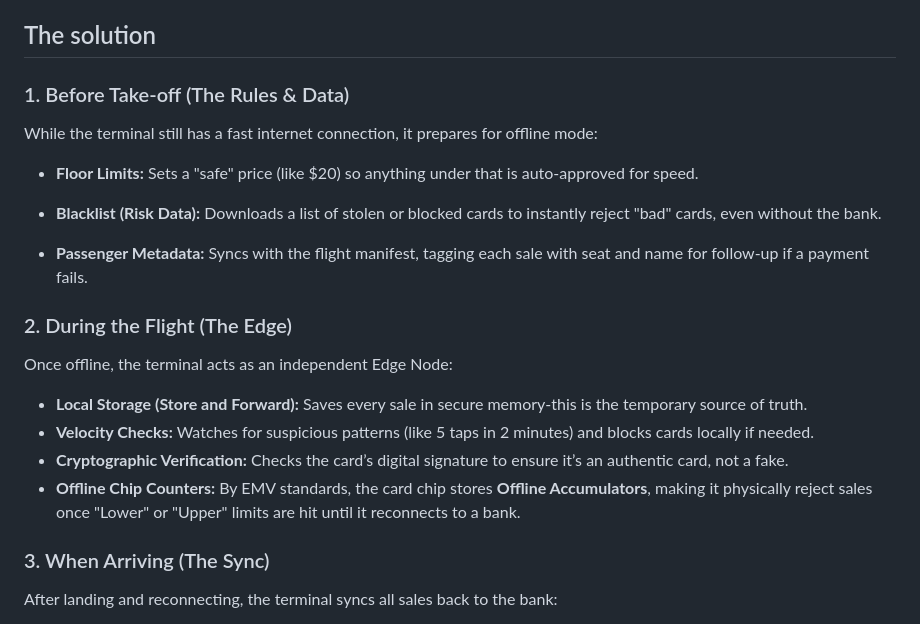
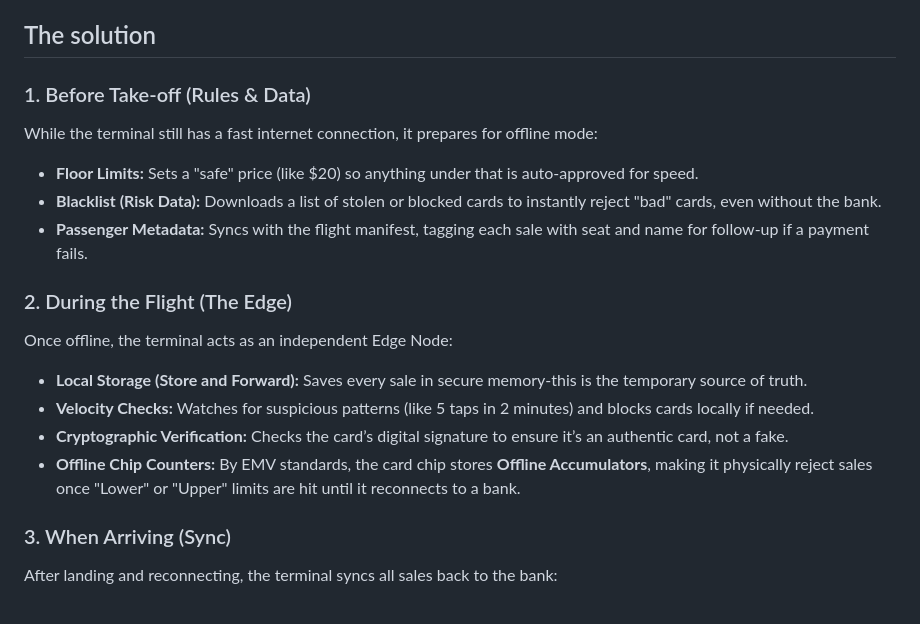
Before and after one commit to tthanh/payment-showcases, a Markdown page: offline-transactions/README.md, the part around the change. Drawn GitHub-style.

Commit message:
update forat

```diff
--- a/offline-transactions/README.md
+++ b/offline-transactions/README.md
@@ -37,13 +37,11 @@ But on a plane, the terminal is cut off. To solve this, we move the compute - th
 
 ## The solution
 
-### 1. Before Take-off (The Rules & Data)
+### 1. Before Take-off (Rules & Data)
 
 While the terminal still has a fast internet connection, it prepares for offline mode:
 - **Floor Limits:** Sets a "safe" price (like $20) so anything under that is auto-approved for speed.
-
 - **Blacklist (Risk Data):** Downloads a list of stolen or blocked cards to instantly reject "bad" cards, even without the bank.
-
 - **Passenger Metadata:** Syncs with the flight manifest, tagging each sale with seat and name for follow-up if a payment fails.
 
 ### 2. During the Flight (The Edge)
@@ -54,7 +52,7 @@ Once offline, the terminal acts as an independent Edge Node:
 - **Cryptographic Verification:** Checks the card’s digital signature to ensure it’s an authentic card, not a fake.
 - **Offline Chip Counters:** By EMV standards, the card chip stores **Offline Accumulators**, making it physically reject sales once "Lower" or "Upper" limits are hit until it reconnects to a bank.
 
-### 3. When Arriving (The Sync)
+### 3. When Arriving (Sync)
 
 After landing and reconnecting, the terminal syncs all sales back to the bank:
 - **Idempotency:** Each sale has a unique key so even if data is sent twice, the customer is only charged once.
```
